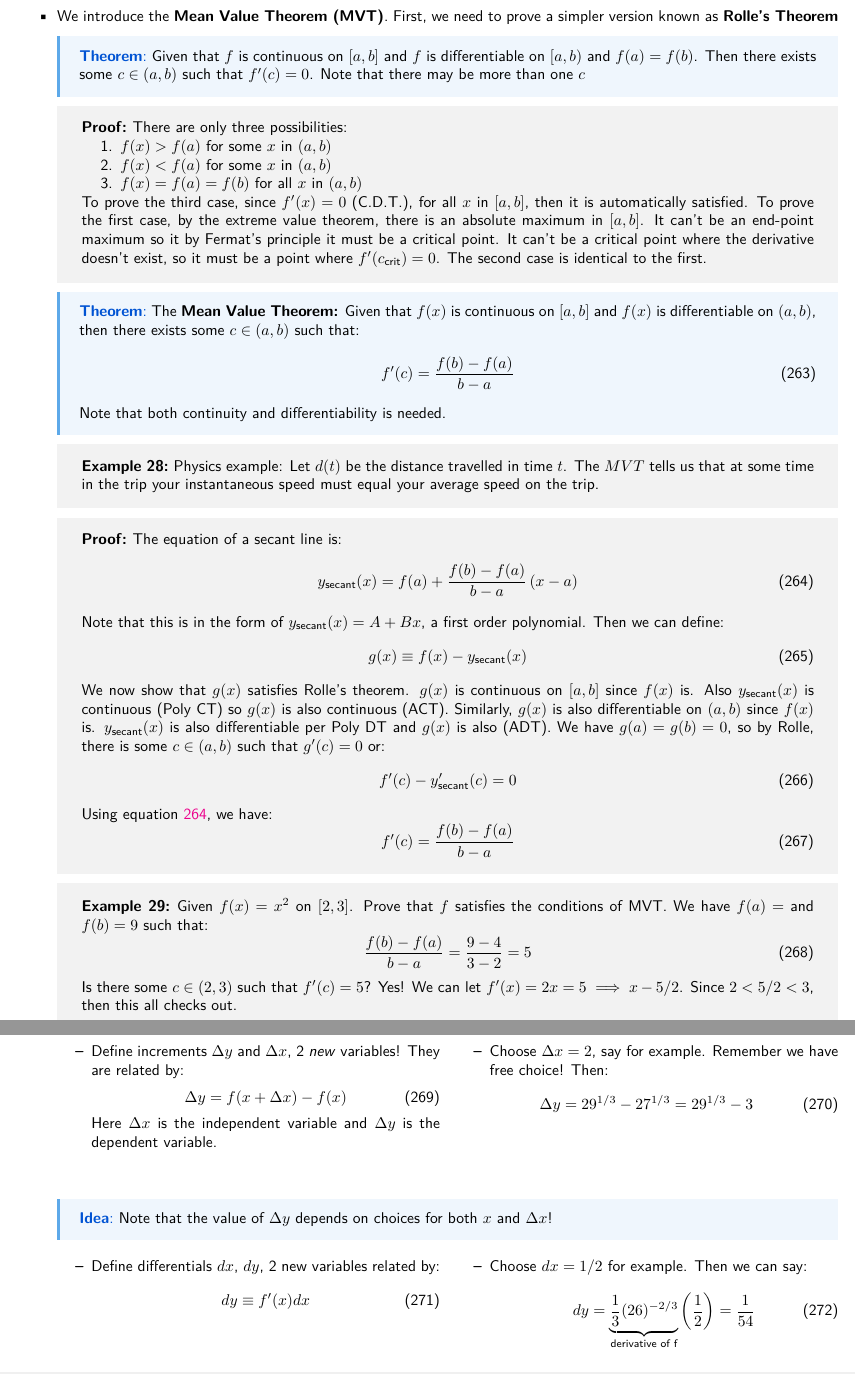
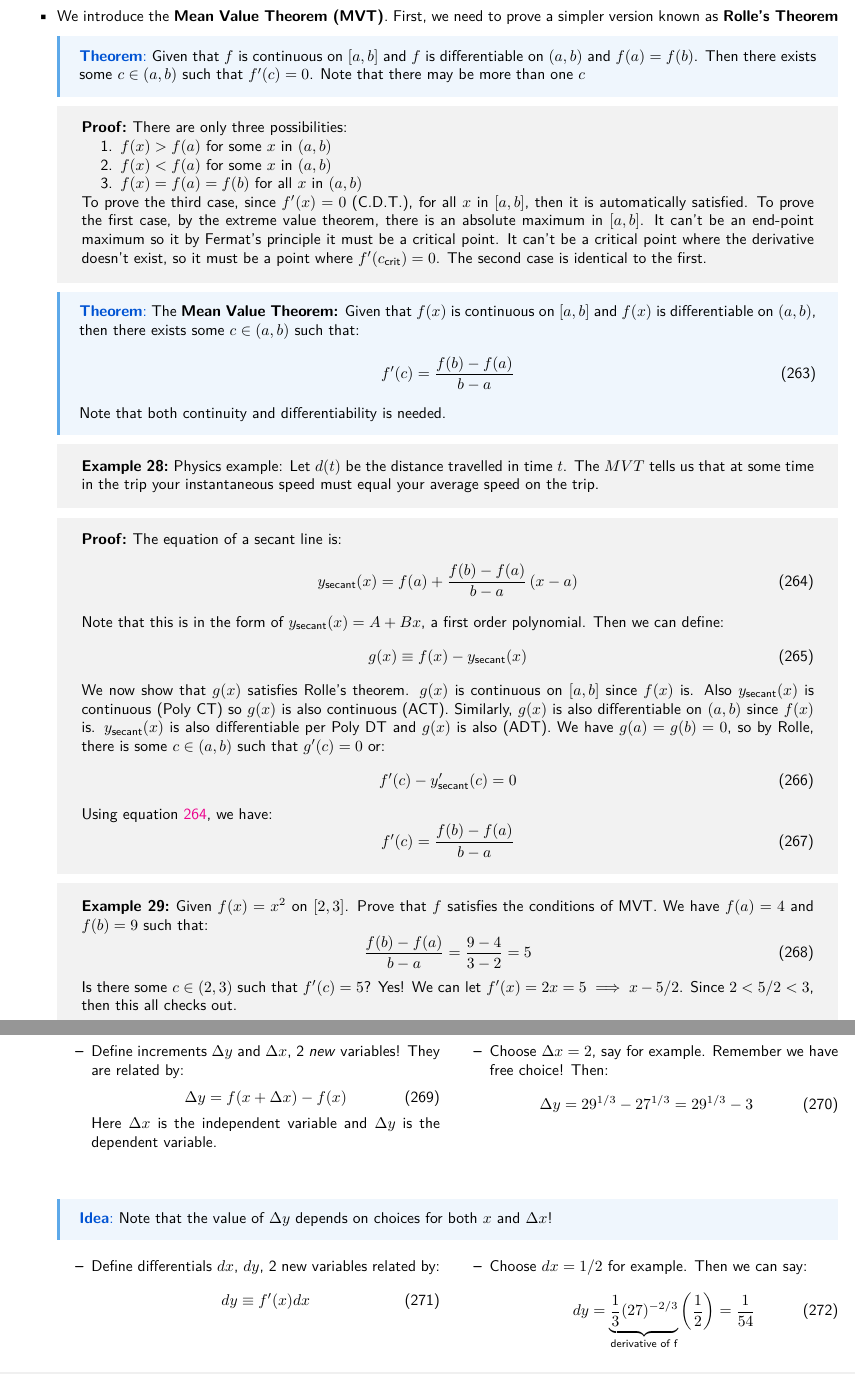
Before and after one commit to QiLinXue/engsci-2t4, a LaTeX document (esc194/lectures/esc194.tex, which reads esc194/lectures/L13.tex): two parts of pages 35 and 36 of 39, joined at a grey line, cut so that both start at the same text. Compiled offline with pdfLaTeX.

Commit message:
fixed typos

```diff
--- a/esc194/lectures/L13.tex
+++ b/esc194/lectures/L13.tex
@@ -2,7 +2,7 @@
 \begin{itemize}
     \item We introduce the \textbf{Mean Value Theorem (MVT)}. First, we need to prove a simpler version known as \textbf{Rolle's Theorem}
     \begin{theorem}
-        Given that $f$ is continuous on $[a,b]$ and $f$ is differentiable on $[a,b)$ and $f(a)=f(b)$. Then there exists some $c \in (a,b)$ such that $f'(c)=0$. Note that there may be more than one $c$
+        Given that $f$ is continuous on $[a,b]$ and $f$ is differentiable on $(a,b)$ and $f(a)=f(b)$. Then there exists some $c \in (a,b)$ such that $f'(c)=0$. Note that there may be more than one $c$
     \end{theorem}
     \begin{prooof}
         There are only three possibilities:
@@ -47,7 +47,7 @@
         \end{equation}
     \end{prooof}
     \begin{example}
-        Given $f(x)=x^2$ on $[2,3]$. Prove that $f$ satisfies the conditions of MVT. We have $f(a)=$ and $f(b)=9$ such that:
+        Given $f(x)=x^2$ on $[2,3]$. Prove that $f$ satisfies the conditions of MVT. We have $f(a)=4$ and $f(b)=9$ such that:
         \begin{equation}
             \frac{f(b)-f(a)}{b-a}=\frac{9-4}{3-2}=5
             \label{eq:}
@@ -93,7 +93,7 @@
     \begin{itemize}
         \item Choose $dx=1/2$ for example. Then we can say:
         \begin{equation}
-            dy=\underbrace{\frac{1}{3}(26)^{-2/3}}_\text{derivative of f}\left(\frac{1}{2}\right)=\frac{1}{54}
+            dy=\underbrace{\frac{1}{3}(27)^{-2/3}}_\text{derivative of f}\left(\frac{1}{2}\right)=\frac{1}{54}
             \label{eq:}
         \end{equation}
     \end{itemize}
```
Also changed, not shown: esc194/lectures/esc194.pdf.
